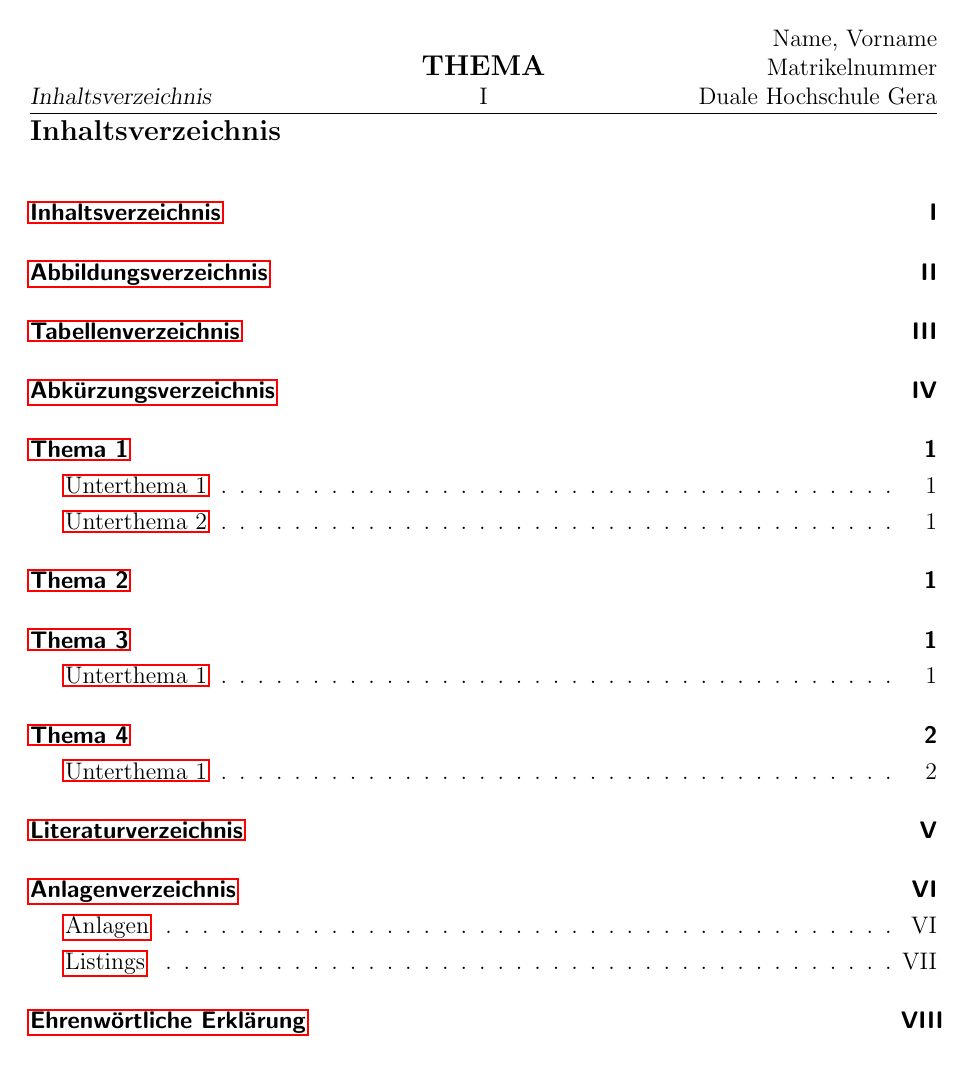
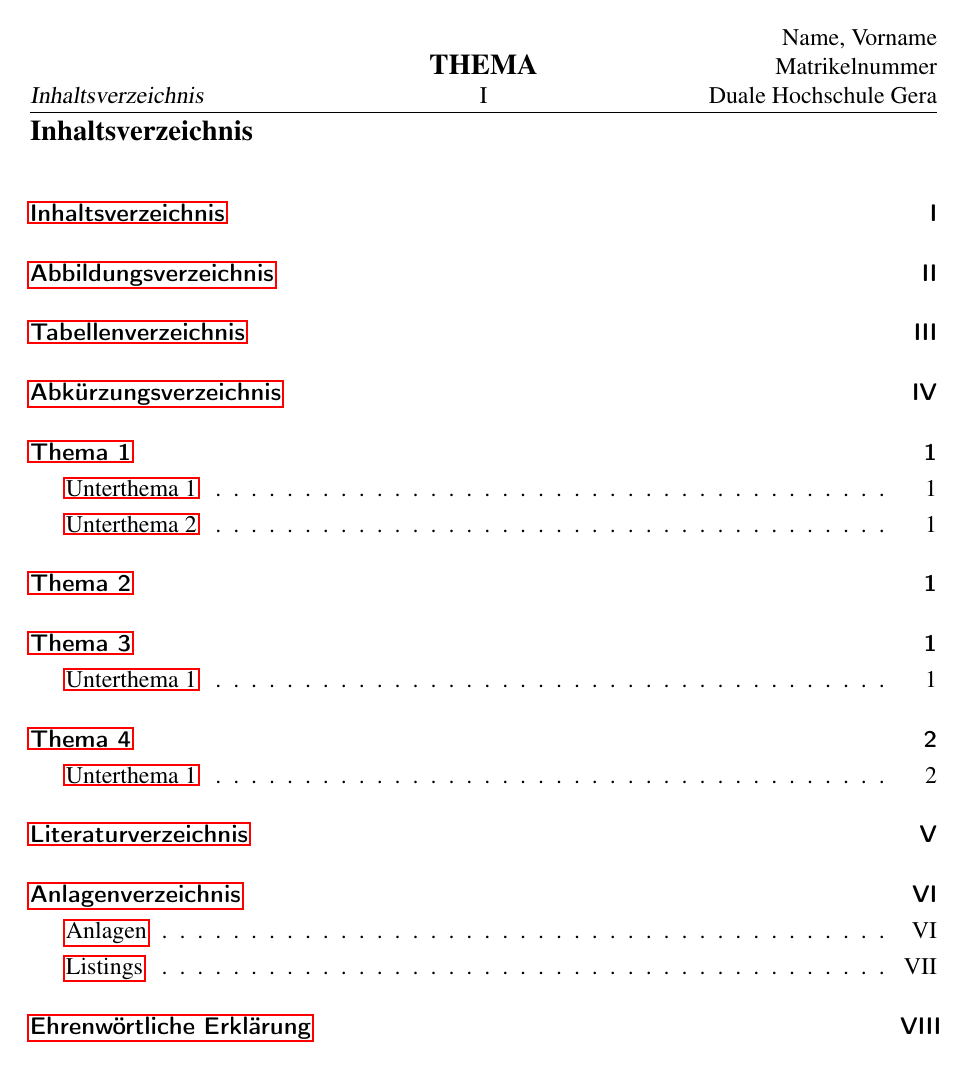
Before and after one commit to JohannesF99/LaTeX_Vorlage_DHGE, a LaTeX document (LaTex_Vorlag.tex): page 1 of 10. Compiled offline with pdfLaTeX.

Commit message:
Times New Roman

```diff
--- a/LaTex_Vorlag.tex
+++ b/LaTex_Vorlag.tex
@@ -86,6 +86,10 @@ showstringspaces=false
 \usepackage{typearea}
 \usepackage{fancyhdr}
 \renewcommand{\footnotesize}{\fontsize{8pt}{3pt}\selectfont}
+
+%Times New Roman
+\usepackage{mathptmx}
+\usepackage[T1]{fontenc}
 
 \begin{document}
 
```
Also changed, not shown: LaTex_Vorlag.pdf.
